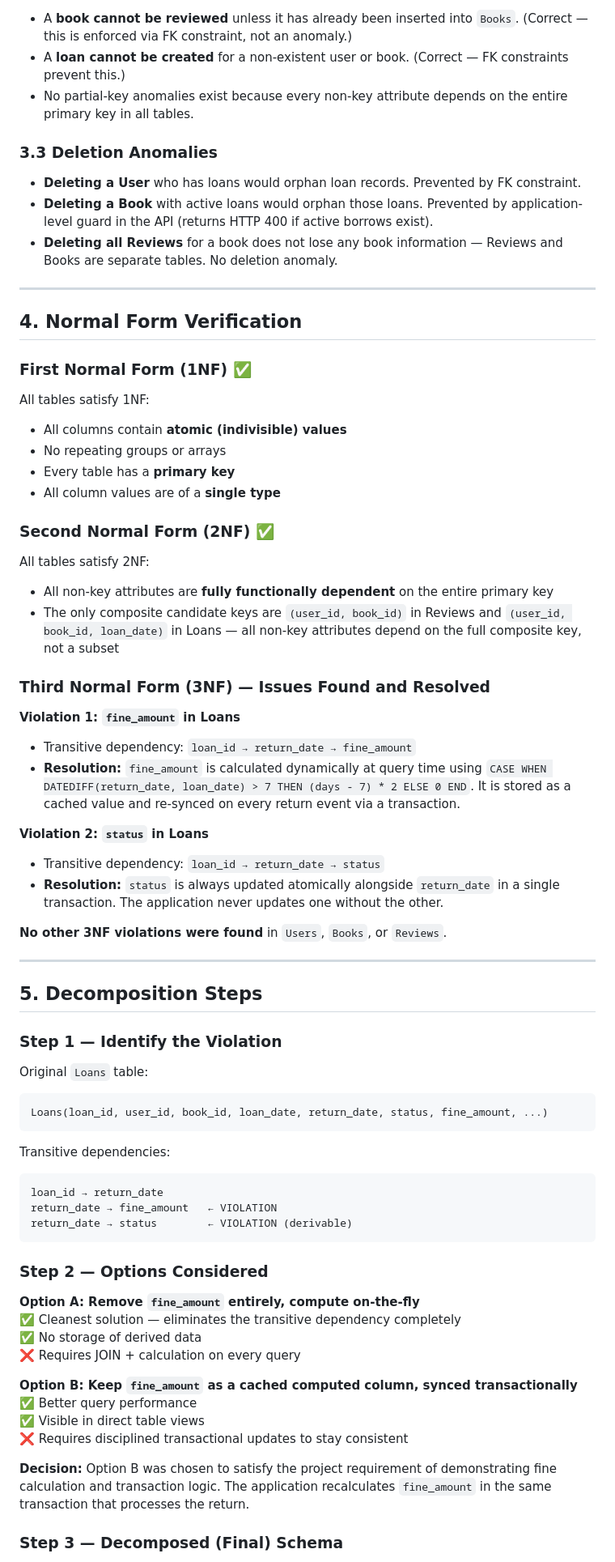
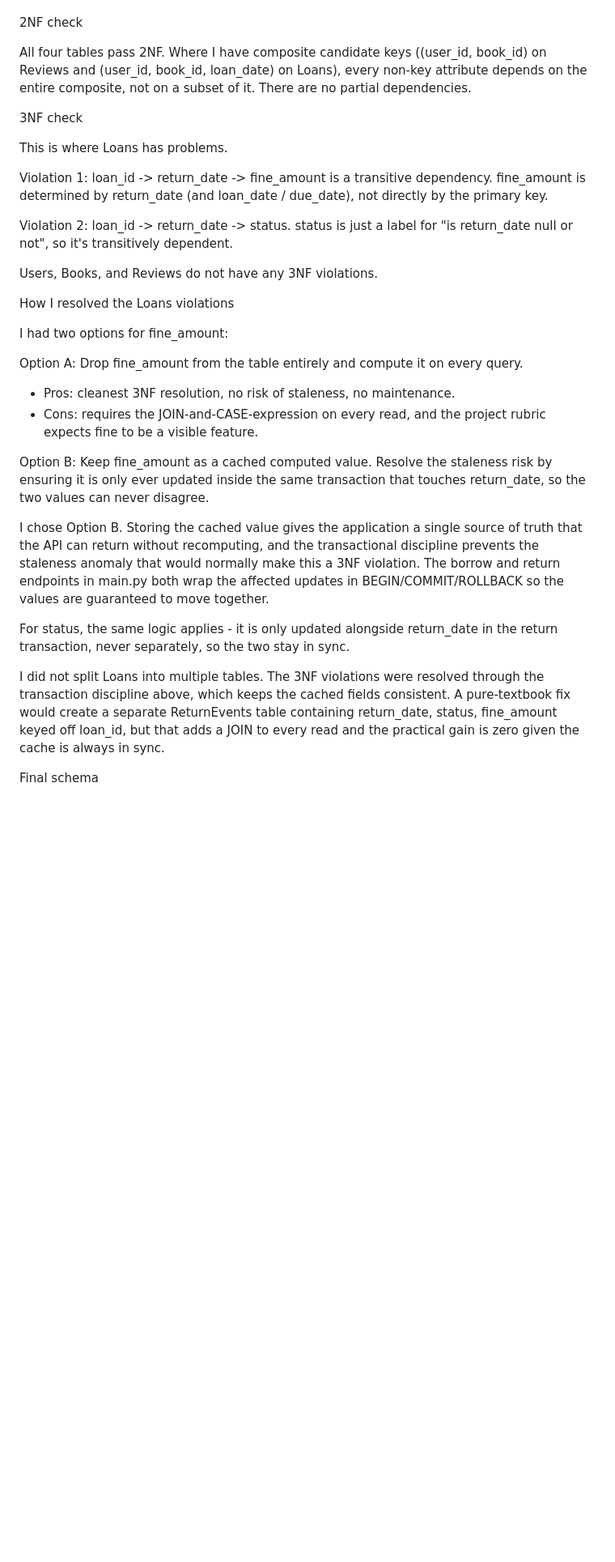
Before and after one commit to Shantanu1161/cs665-library-management, a Markdown page: NORMALIZATION.md, the part around one of its changes. Shown at 81% size. GitHub-like rendering; blank space fills up the shorter version.

````diff
--- a/NORMALIZATION.md
+++ b/NORMALIZATION.md
@@ -74,75 +61,37 @@ This violates 3NF. **Resolution:** `fine_amount` should be calculated dynamicall
 
-- A **book cannot be reviewed** unless it has already been inserted into `Books`. (Correct — this is enforced via FK constraint, not an anomaly.)
-- A **loan cannot be created** for a non-existent user or book. (Correct — FK constraints prevent this.)
-- No partial-key anomalies exist because every non-key attribute depends on the entire primary key in all tables.
 
-### 3.3 Deletion Anomalies
+2NF check
 
-- **Deleting a User** who has loans would orphan loan records. Prevented by FK constraint.
-- **Deleting a Book** with active loans would orphan those loans. Prevented by application-level guard in the API (returns HTTP 400 if active borrows exist).
-- **Deleting all Reviews** for a book does not lose any book information — Reviews and Books are separate tables. No deletion anomaly.
+All four tables pass 2NF. Where I have composite candidate keys ((user_id, book_id) on Reviews and (user_id, book_id, loan_date) on Loans), every non-key attribute depends on the entire composite, not on a subset of it. There are no partial dependencies.
 
----
 
-## 4. Normal Form Verification
+3NF check
 
-### First Normal Form (1NF) ✅
+This is where Loans has problems.
 
-All tables satisfy 1NF:
-- All columns contain **atomic (indivisible) values**
-- No repeating groups or arrays
-- Every table has a **primary key**
-- All column values are of a **single type**
+Violation 1: loan_id -> return_date -> fine_amount is a transitive dependency. fine_amount is determined by return_date (and loan_date / due_date), not directly by the primary key.
 
-### Second Normal Form (2NF) ✅
+Violation 2: loan_id -> return_date -> status. status is just a label for "is return_date null or not", so it's transitively dependent.
 
-All tables satisfy 2NF:
-- All non-key attributes are **fully functionally dependent** on the entire primary key
-- The only composite candidate keys are `(user_id, book_id)` in Reviews and `(user_id, book_id, loan_date)` in Loans — all non-key attributes depend on the full composite key, not a subset
+Users, Books, and Reviews do not have any 3NF violations.
 
-### Third Normal Form (3NF) — Issues Found and Resolved
 
-**Violation 1: `fine_amount` in Loans**
-- Transitive dependency: `loan_id → return_date → fine_amount`
-- **Resolution:** `fine_amount` is calculated dynamically at query time using `CASE WHEN DATEDIFF(return_date, loan_date) > 7 THEN (days - 7) * 2 ELSE 0 END`. It is stored as a cached value and re-synced on every return event via a transaction.
+How I resolved the Loans violations
 
-**Violation 2: `status` in Loans**
-- Transitive dependency: `loan_id → return_date → status`
-- **Resolution:** `status` is always updated atomically alongside `return_date` in a single transaction. The application never updates one without the other.
+I had two options for fine_amount:
 
-**No other 3NF violations were found** in `Users`, `Books`, or `Reviews`.
+Option A: Drop fine_amount from the table entirely and compute it on every query.
+- Pros: cleanest 3NF resolution, no risk of staleness, no maintenance.
+- Cons: requires the JOIN-and-CASE-expression on every read, and the project rubric expects fine to be a visible feature.
 
----
+Option B: Keep fine_amount as a cached computed value. Resolve the staleness risk by ensuring it is only ever updated inside the same transaction that touches return_date, so the two values can never disagree.
 
-## 5. Decomposition Steps
+I chose Option B. Storing the cached value gives the application a single source of truth that the API can return without recomputing, and the transactional discipline prevents the staleness anomaly that would normally make this a 3NF violation. The borrow and return endpoints in main.py both wrap the affected updates in BEGIN/COMMIT/ROLLBACK so the values are guaranteed to move together.
 
-### Step 1 — Identify the Violation
+For status, the same logic applies - it is only updated alongside return_date in the return transaction, never separately, so the two stay in sync.
 
-Original `Loans` table:
-```
-Loans(loan_id, user_id, book_id, loan_date, return_date, status, fine_amount, ...)
-```
+I did not split Loans into multiple tables. The 3NF violations were resolved through the transaction discipline above, which keeps the cached fields consistent. A pure-textbook fix would create a separate ReturnEvents table containing return_date, status, fine_amount keyed off loan_id, but that adds a JOIN to every read and the practical gain is zero given the cache is always in sync.
 
-Transitive dependencies:
-```
-loan_id → return_date
-return_date → fine_amount   ← VIOLATION
-return_date → status        ← VIOLATION (derivable)
-```
 
-### Step 2 — Options Considered
+Final schema
 
-**Option A: Remove `fine_amount` entirely, compute on-the-fly**
-✅ Cleanest solution — eliminates the transitive dependency completely
-✅ No storage of derived data
-❌ Requires JOIN + calculation on every query
-
-**Option B: Keep `fine_amount` as a cached computed column, synced transactionally**
-✅ Better query performance
-✅ Visible in direct table views
-❌ Requires disciplined transactional updates to stay consistent
-
-**Decision:** Option B was chosen to satisfy the project requirement of demonstrating fine calculation and transaction logic. The application recalculates `fine_amount` in the same transaction that processes the return.
-
-### Step 3 — Decomposed (Final) Schema
-
````
Also changed, not shown: other parts of NORMALIZATION.md (+87 -121 lines).
